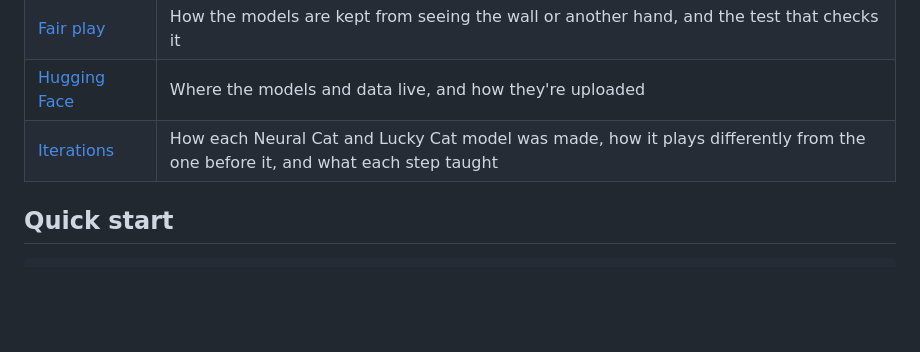
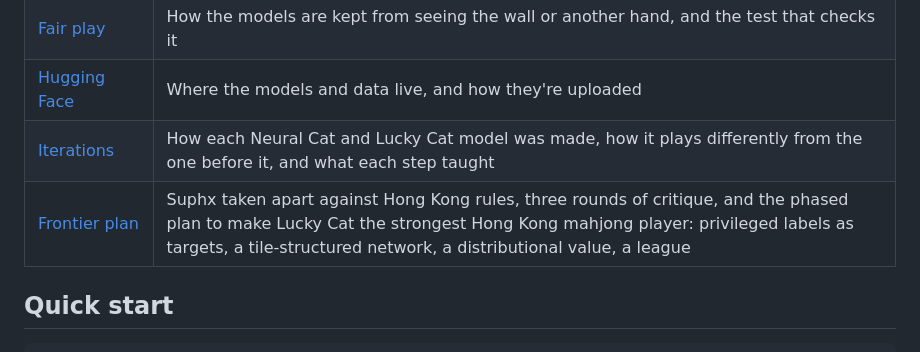
Before and after one commit to codenameyau/lucky-cat-mahjong, a Markdown page: docs/machine-learning/README.md, the part around the change. Rendered like a GitHub page; blank space fills up the shorter version.

Commit message:
Lucky Cat: the frontier plan, Suphx critiqued against Hong Kong rules and a phased design past it.
Co-Authored-By: Claude Fable 5.1 <noreply@anthropic.com>

```diff
--- a/docs/machine-learning/README.md
+++ b/docs/machine-learning/README.md
@@ -20,6 +20,7 @@ In the game, the model runs in the browser in plain JavaScript, with no ML serve
 | [Fair play](fair-play.md) | How the models are kept from seeing the wall or another hand, and the test that checks it |
 | [Hugging Face](hugging-face.md) | Where the models and data live, and how they're uploaded |
 | [Iterations](iterations.md) | How each Neural Cat and Lucky Cat model was made, how it plays differently from the one before it, and what each step taught |
+| [Frontier plan](frontier-plan.md) | Suphx taken apart against Hong Kong rules, three rounds of critique, and the phased plan to make Lucky Cat the strongest Hong Kong mahjong player: privileged labels as targets, a tile-structured network, a distributional value, a league |
 
 ## Quick start
 
```
Also changed, not shown: docs/machine-learning/frontier-plan.md (added, +108 -0 lines), ml/LUCKY_CAT_HANDOFF.md (+1 -1 lines).
